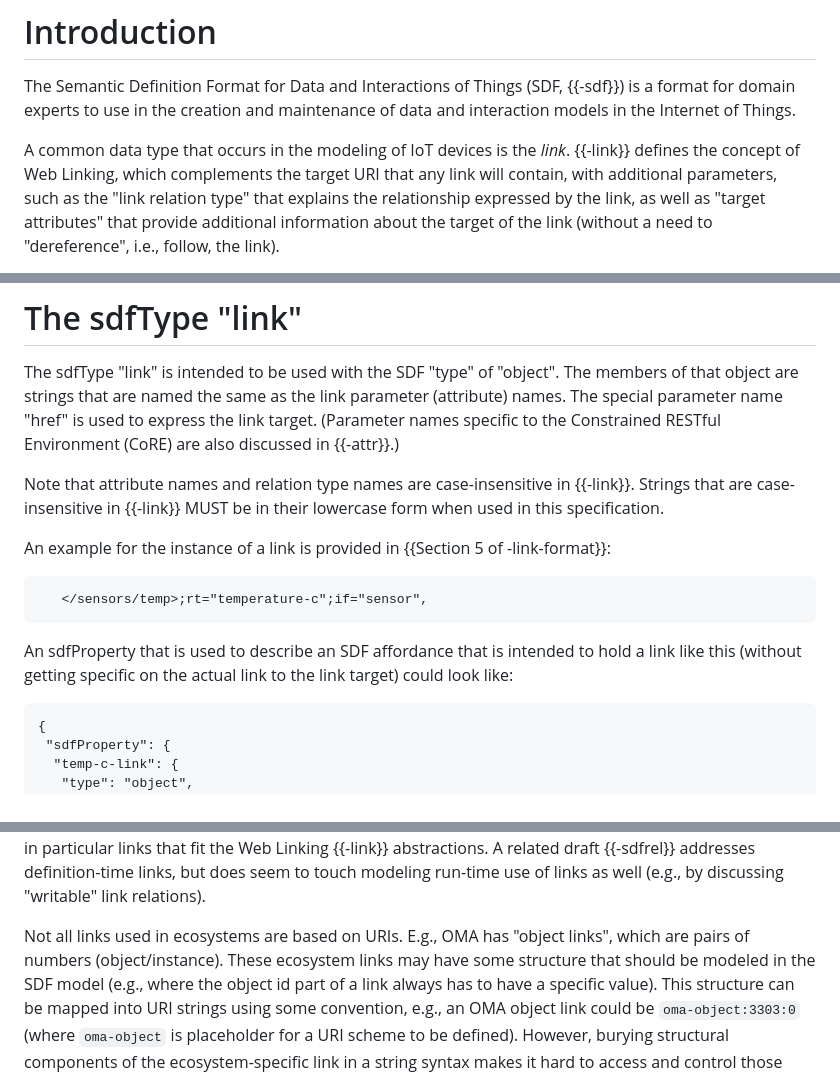
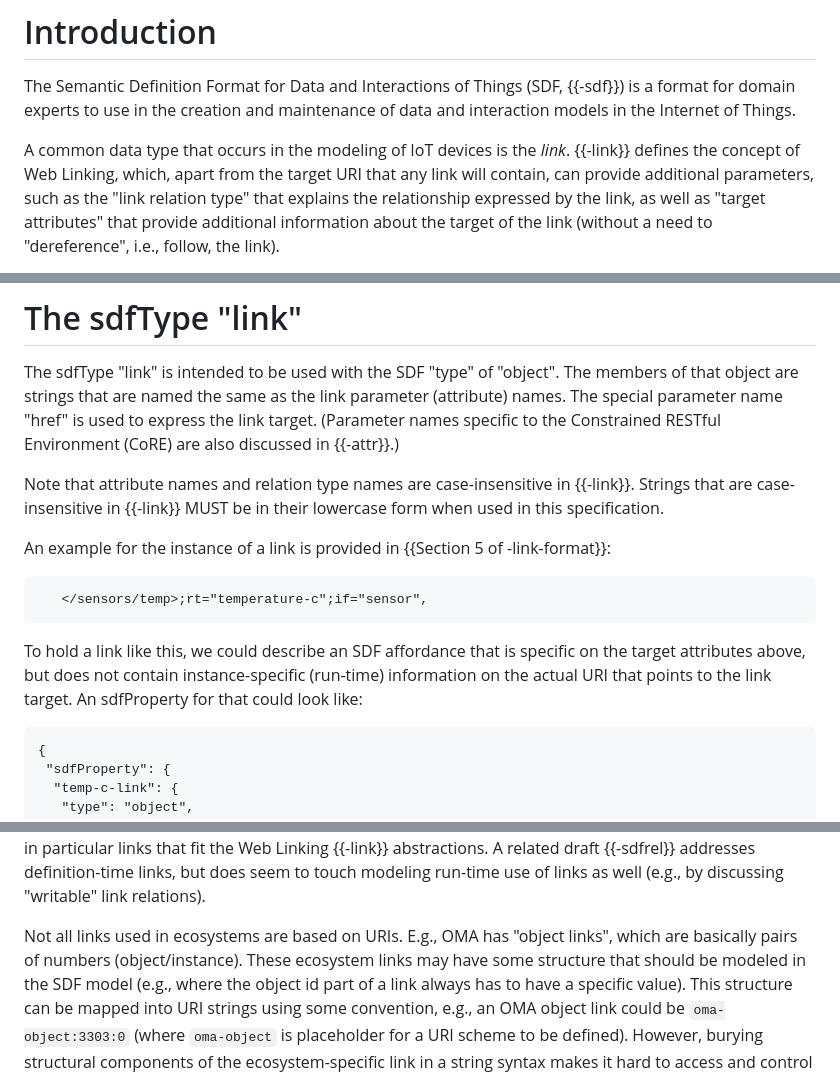
Before and after one commit to cabo/sdftype-link, a Markdown page: draft-bormann-asdf-sdftype-link.md, 3 parts joined by grey strips. Rendered like a GitHub page.

Commit message:
-04: Small editorial round

```diff
--- a/draft-bormann-asdf-sdftype-link.md
+++ b/draft-bormann-asdf-sdftype-link.md
@@ -58,8 +59,8 @@ Things.
 
 A common data type that occurs in the modeling of IoT devices is the
 *link*.
-{{-link}} defines the concept of Web Linking, which complements the
-target URI that any link will contain, with additional parameters, such
+{{-link}} defines the concept of Web Linking, which, apart from the
+target URI that any link will contain, can provide additional parameters, such
 as the "link relation type" that explains the relationship expressed
 by the link, as well as "target attributes" that provide additional
 information about the target of the link (without a need to
@@ -83,7 +84,8 @@ The sdfType "link" is intended to be used with the SDF "type" of "object".
 The members of that object are strings that are named the same as the
 link parameter (attribute) names.
 The special parameter name "href" is used to express the link target.
-(Parameter names specific to the Constrained RESTful Environment (CoRE) are also discussed in {{-attr}}.)
+(Parameter names specific to the Constrained RESTful Environment
+(CoRE) are also discussed in {{-attr}}.)
 
 Note that attribute names and relation type names are case-insensitive
 in {{-link}}.
@@ -96,9 +98,11 @@ An example for the instance of a link is provided in {{Section 5 of -link-format
    </sensors/temp>;rt="temperature-c";if="sensor",
 ~~~
 
-An sdfProperty that is used to describe an SDF affordance that is intended to
-hold a link like this (without getting specific on the actual link to
-the link target) could look like:
+To hold a link like this, we could describe an SDF affordance that is
+specific on the target attributes above, but does not contain
+instance-specific (run-time) information on the actual URI that points
+to the link target.
+An sdfProperty for that could look like:
 
 ~~~ sdf
 {
@@ -130,7 +134,7 @@ seem to touch modeling run-time use of links as well (e.g., by
 discussing "writable" link relations).
 
 Not all links used in ecosystems are based on URIs.
-E.g., OMA has "object links", which are pairs of numbers (object/instance).
+E.g., OMA has "object links", which are basically pairs of numbers (object/instance).
 These ecosystem links may have some structure that should be modeled
 in the SDF model (e.g., where the object id part of a link always has
 to have a specific value).
```
Also changed, not shown: other parts of draft-bormann-asdf-sdftype-link.md (+4 -3 lines).
